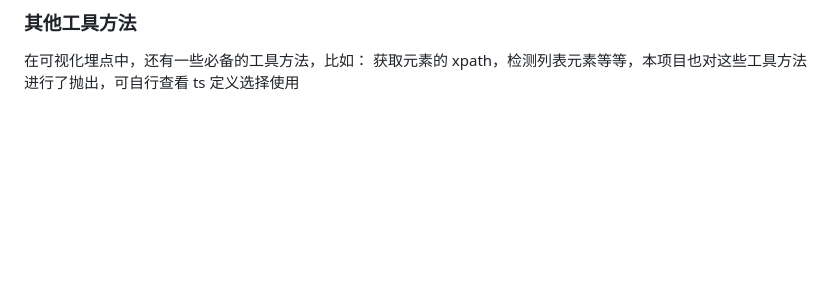
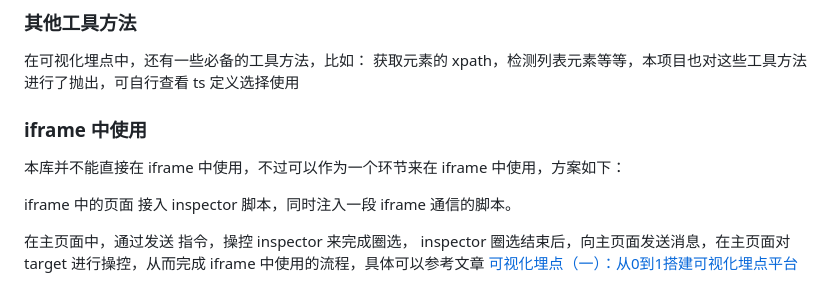
Before and after one commit to WtecHtec/dom-inspector-pro, a Markdown page: README.md, the part around the change. Drawn GitHub-style; blank space fills up the shorter version.

Commit message:
feat: add iframe use

```diff
--- a/README.md
+++ b/README.md
@@ -131,3 +131,11 @@ class DomInspector {
 ### 其他工具方法
 
 在可视化埋点中，还有一些必备的工具方法，比如： 获取元素的 xpath，检测列表元素等等，本项目也对这些工具方法进行了抛出，可自行查看 ts 定义选择使用
+
+### iframe 中使用
+
+本库并不能直接在 iframe 中使用，不过可以作为一个环节来在 iframe 中使用，方案如下：
+
+iframe 中的页面 接入 inspector 脚本，同时注入一段 iframe 通信的脚本。
+
+在主页面中，通过发送 指令，操控 inspector 来完成圈选， inspector 圈选结束后，向主页面发送消息，在主页面对 target 进行操控，从而完成 iframe 中使用的流程，具体可以参考文章 [可视化埋点（一）：从0到1搭建可视化埋点平台](https://blog.maxiaobo.com.cn/2022/09/03/%E5%8F%AF%E8%A7%86%E5%8C%96%E5%9F%8B%E7%82%B9%EF%BC%88%E4%B8%80%EF%BC%89%EF%BC%9A%E4%BB%8E0%E5%88%B01%E6%90%AD%E5%BB%BA%E5%8F%AF%E8%A7%86%E5%8C%96%E5%9F%8B%E7%82%B9%E5%B9%B3%E5%8F%B0/)
```
